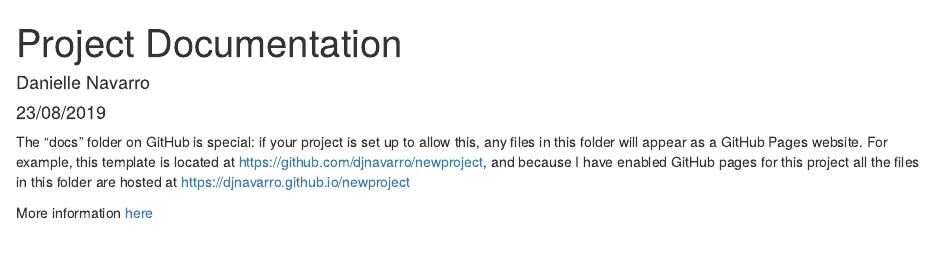
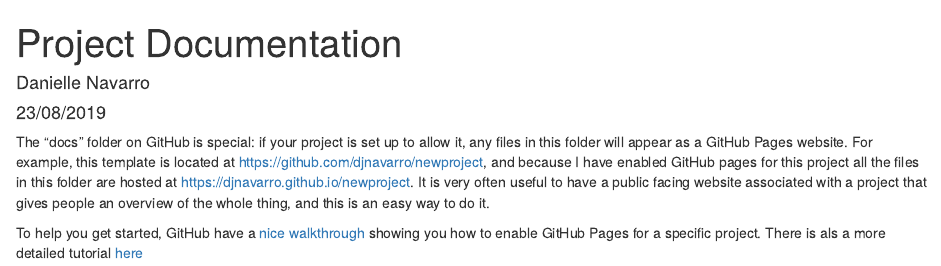
Before and after one commit to djnavarro/newproject, an R Markdown document (docs/index.Rmd): the page in a window 1100 px wide, from its top. Rendered offline with R 4.5, knitr and Pandoc, with nearby package versions.

Commit message:
tidier documentation page

````diff
--- a/docs/index.Rmd
+++ b/docs/index.Rmd
@@ -9,6 +9,6 @@ output: html_document
 knitr::opts_chunk$set(echo = TRUE)
 ```
 
-The "docs" folder on GitHub is special: if your project is set up to allow this, any files in this folder will appear as a GitHub Pages website. For example, this template is located at https://github.com/djnavarro/newproject, and because I have enabled GitHub pages for this project all the files in this folder are hosted at https://djnavarro.github.io/newproject
+The "docs" folder on GitHub is special: if your project is set up to allow it, any files in this folder will appear as a GitHub Pages website. For example, this template is located at https://github.com/djnavarro/newproject, and because I have enabled GitHub pages for this project all the files in this folder are hosted at https://djnavarro.github.io/newproject. It is very often useful to have a public facing website associated with a project that gives people an overview of the whole thing, and this is an easy way to do it.
 
-More information [here](https://help.github.com/en/articles/configuring-a-publishing-source-for-github-pages)
+To help you get started, GitHub have a [nice walkthrough](https://pages.github.com/#project-site) showing you how to enable GitHub Pages for a specific project. There is als a more detailed tutorial [here](https://help.github.com/en/articles/configuring-a-publishing-source-for-github-pages)
````
Also changed, not shown: 1 other file.
